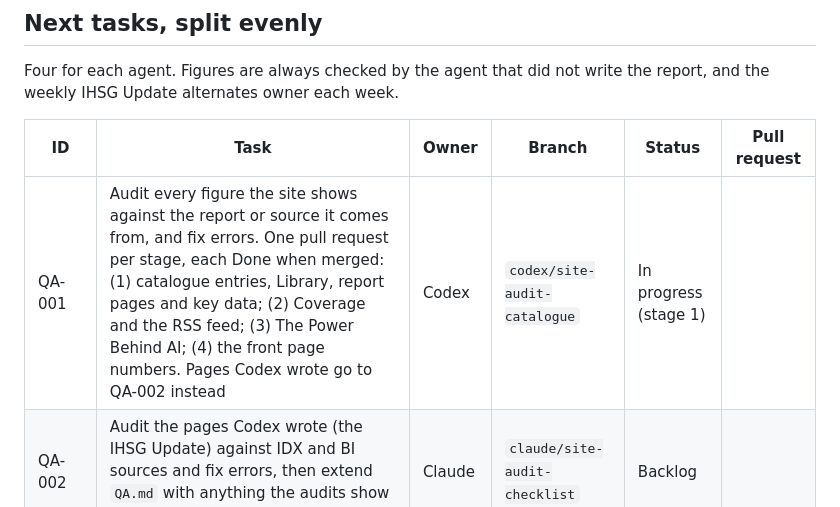
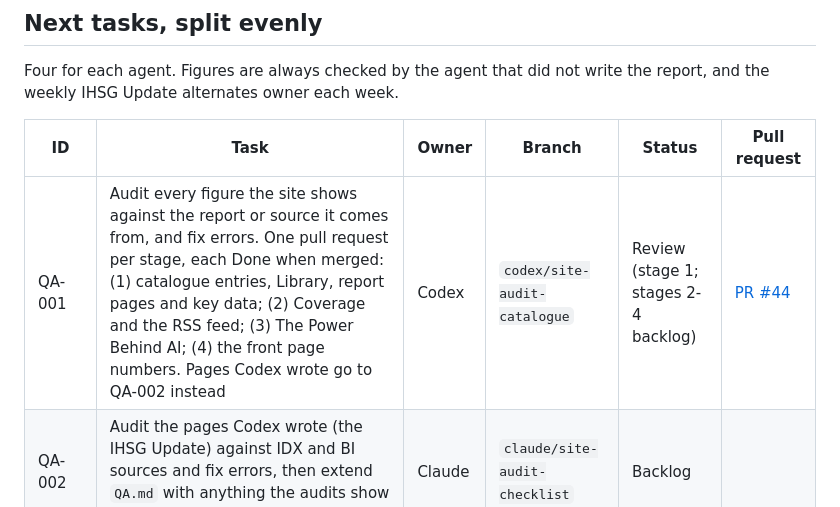
Before and after one commit to LonghandResearch/longhandresearch.github.io, a Markdown page: TASKS.md, the part around the change. GitHub-like rendering.

Commit message:
Mark QA-001 stage 1 ready for review

```diff
--- a/TASKS.md
+++ b/TASKS.md
@@ -30,7 +30,7 @@ write the report, and the weekly IHSG Update alternates owner each week.
 
 | ID | Task | Owner | Branch | Status | Pull request |
 | --- | --- | --- | --- | --- | --- |
-| QA-001 | Audit every figure the site shows against the report or source it comes from, and fix errors. One pull request per stage, each Done when merged: (1) catalogue entries, Library, report pages and key data; (2) Coverage and the RSS feed; (3) The Power Behind AI; (4) the front page numbers. Pages Codex wrote go to QA-002 instead | Codex | `codex/site-audit-catalogue` | In progress (stage 1) | |
+| QA-001 | Audit every figure the site shows against the report or source it comes from, and fix errors. One pull request per stage, each Done when merged: (1) catalogue entries, Library, report pages and key data; (2) Coverage and the RSS feed; (3) The Power Behind AI; (4) the front page numbers. Pages Codex wrote go to QA-002 instead | Codex | `codex/site-audit-catalogue` | Review (stage 1; stages 2-4 backlog) | [PR #44](https://github.com/LonghandResearch/longhandresearch.github.io/pull/44) |
 | QA-002 | Audit the pages Codex wrote (the IHSG Update) against IDX and BI sources and fix errors, then extend `QA.md` with anything the audits show is missing | Claude | `claude/site-audit-checklist` | Backlog | |
 | OPS-002 | Add a GitHub check on every pull request: `node --check` on all scripts, parse all JSON, load `reports/reports.js`, and confirm `sitemap.xml` and internal links match the catalogue | Claude | `claude/pr-checks` | Done | [PR #41](https://github.com/LonghandResearch/longhandresearch.github.io/pull/41) |
 | OPS-003 | Run auto publish from a fixed copy outside the working folder, so its version no longer depends on the branch checked out at login | Codex | `codex/auto-publish-stable` | Backlog | |
```
